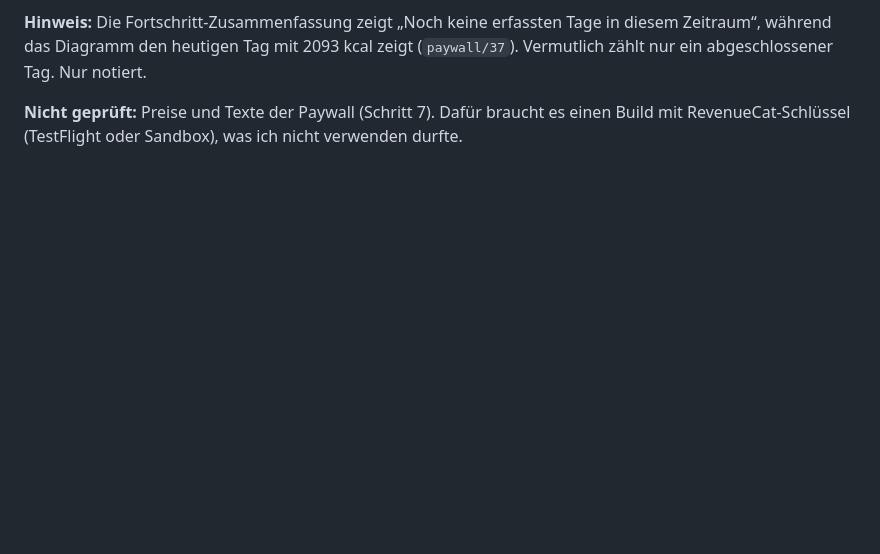
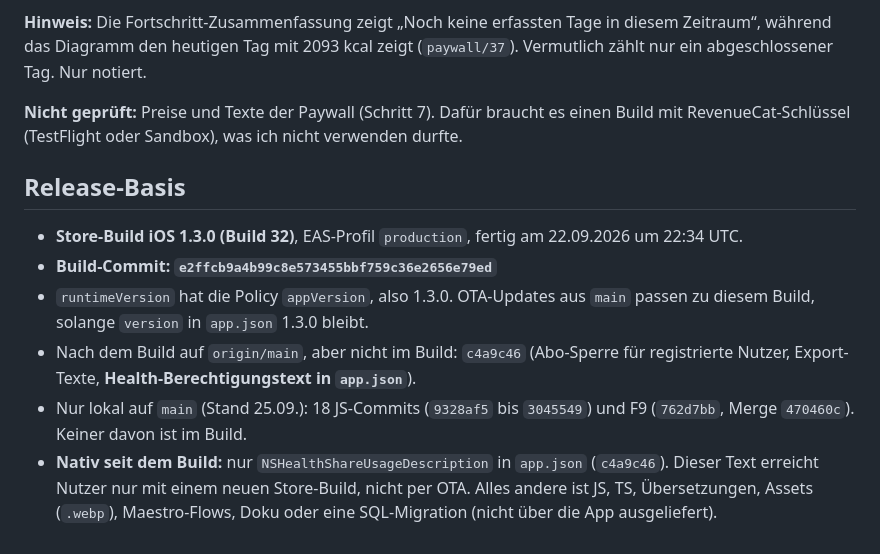
Before and after one commit to 52n34s/kolibi, a Markdown page: REPORT-week-test.md, the part around the change. Drawn GitHub-style; blank space fills up the shorter version.

Commit message:
docs(test-week): release base, build commit of iOS 1.3.0
Co-Authored-By: Claude Opus 5.5 <noreply@anthropic.com>

```diff
--- a/REPORT-week-test.md
+++ b/REPORT-week-test.md
@@ -437,3 +437,12 @@ Scans insgesamt: 5 (4 durchgelaufen, der 5. Versuch öffnet die Paywall ohne Ana
 **Hinweis:** Die Fortschritt-Zusammenfassung zeigt „Noch keine erfassten Tage in diesem Zeitraum“, während das Diagramm den heutigen Tag mit 2093 kcal zeigt (`paywall/37`). Vermutlich zählt nur ein abgeschlossener Tag. Nur notiert.
 
 **Nicht geprüft:** Preise und Texte der Paywall (Schritt 7). Dafür braucht es einen Build mit RevenueCat-Schlüssel (TestFlight oder Sandbox), was ich nicht verwenden durfte.
+
+## Release-Basis
+
+- **Store-Build iOS 1.3.0 (Build 32)**, EAS-Profil `production`, fertig am 22.09.2026 um 22:34 UTC.
+- **Build-Commit: `e2ffcb9a4b99c8e573455bbf759c36e2656e79ed`**
+- `runtimeVersion` hat die Policy `appVersion`, also 1.3.0. OTA-Updates aus `main` passen zu diesem Build, solange `version` in `app.json` 1.3.0 bleibt.
+- Nach dem Build auf `origin/main`, aber nicht im Build: `c4a9c46` (Abo-Sperre für registrierte Nutzer, Export-Texte, **Health-Berechtigungstext in `app.json`**).
+- Nur lokal auf `main` (Stand 25.09.): 18 JS-Commits (`9328af5` bis `3045549`) und F9 (`762d7bb`, Merge `470460c`). Keiner davon ist im Build.
+- **Nativ seit dem Build:** nur `NSHealthShareUsageDescription` in `app.json` (`c4a9c46`). Dieser Text erreicht Nutzer nur mit einem neuen Store-Build, nicht per OTA. Alles andere ist JS, TS, Übersetzungen, Assets (`.webp`), Maestro-Flows, Doku oder eine SQL-Migration (nicht über die App ausgeliefert).
```
